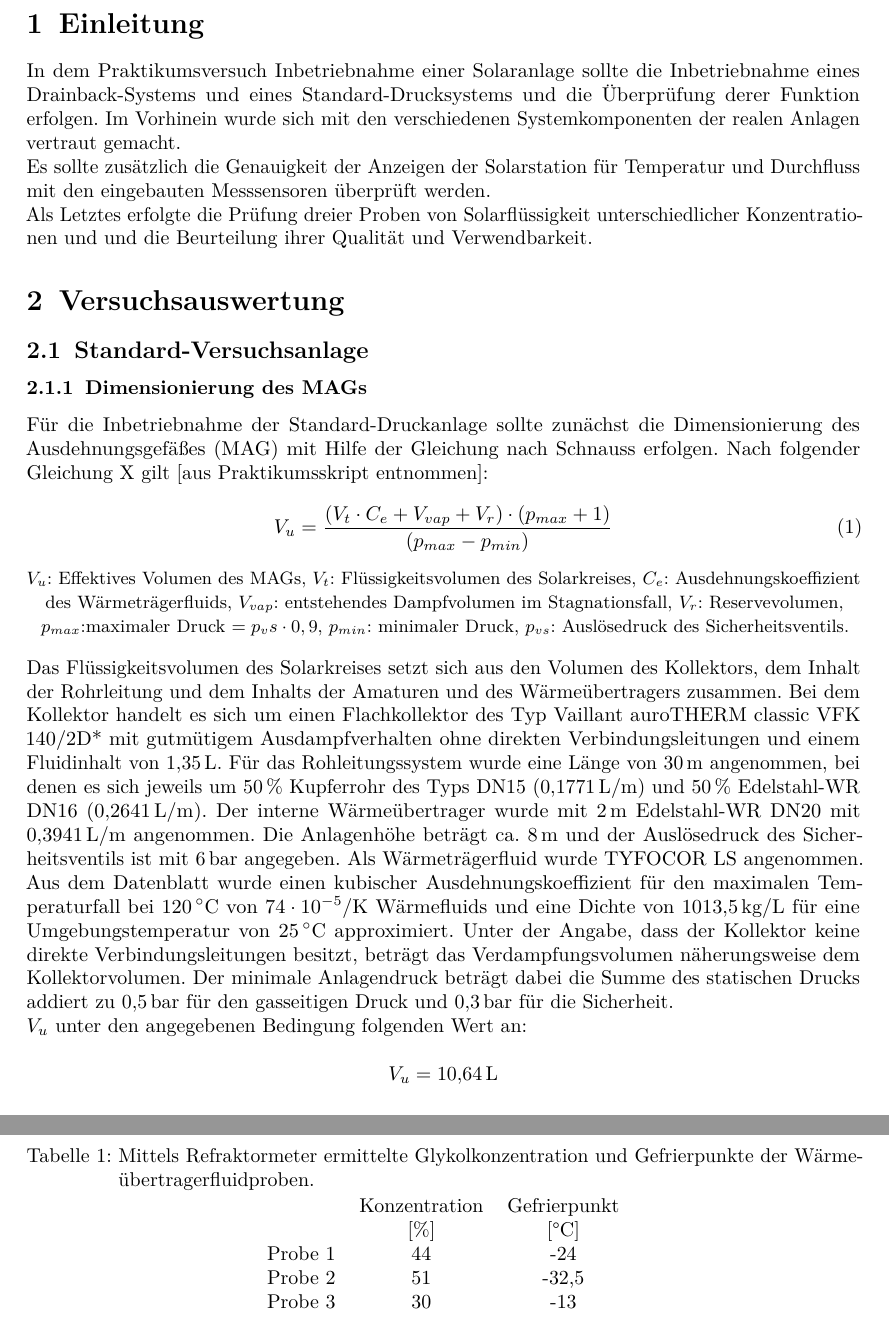
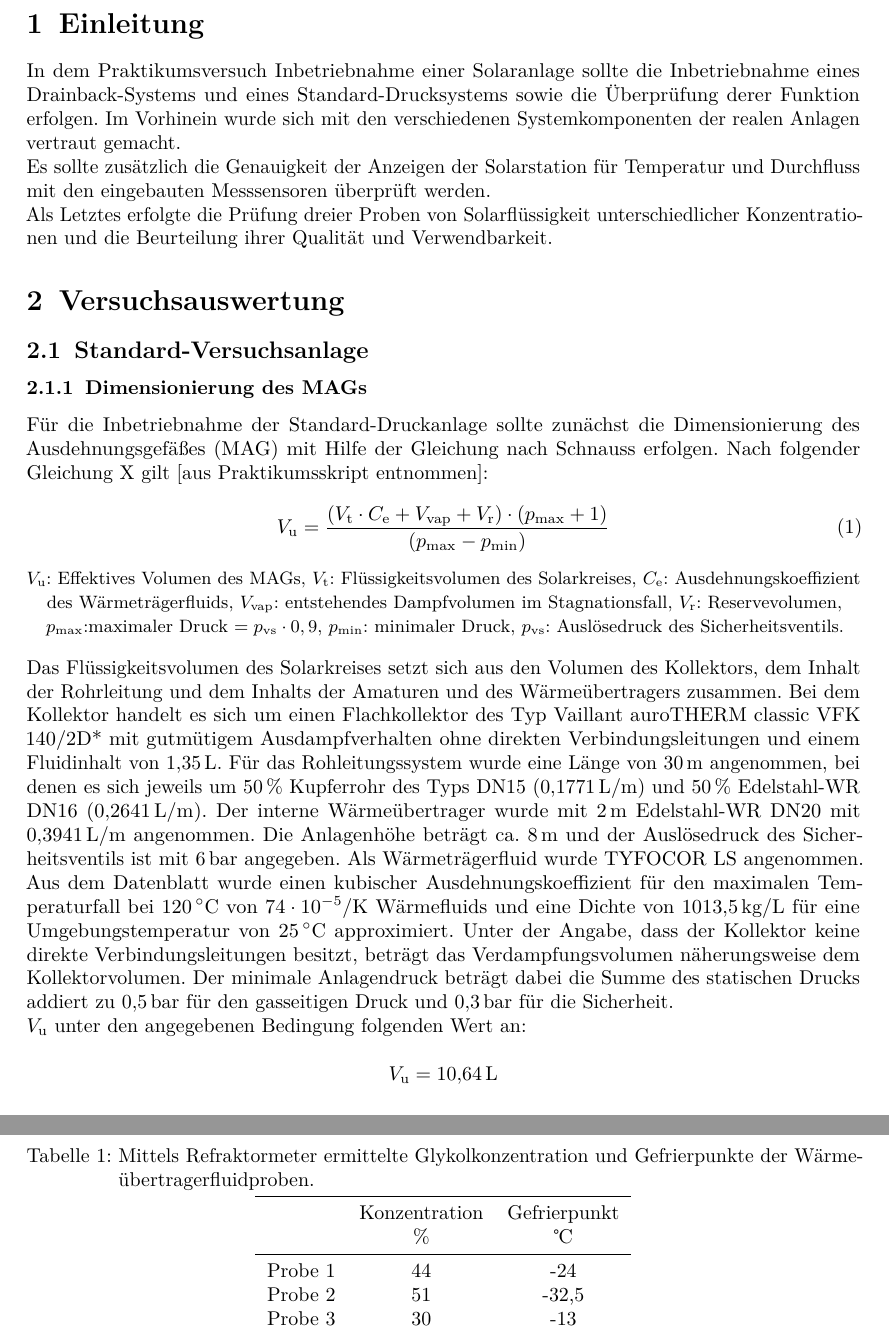
Before and after one commit to DerK96/Solarthermie_PT, a LaTeX document (Inbetriebnahme_Solaranlage/TEX/Inbetriebnahme.tex, which reads Inbetriebnahme_Solaranlage/TEX/sections/01_Einleitung.tex, Inbetriebnahme_Solaranlage/TEX/sections/02_Versuchsauswertung.tex): two parts of pages 3 and 7 of 7, joined at a grey line, cut so that both start at the same text. Compiled offline with pdfLaTeX.

Commit message:
DIN1313 and other fixes

```diff
--- a/Inbetriebnahme_Solaranlage/TEX/Inbetriebnahme.tex
+++ b/Inbetriebnahme_Solaranlage/TEX/Inbetriebnahme.tex
@@ -24,6 +24,8 @@
 
 \usepackage{color}
 \usepackage{listings}                            %einbinden von Sourcecode
+
+\usepackage{booktabs}
 
 \usepackage{chemfig}
 \usepackage{upgreek}
--- a/Inbetriebnahme_Solaranlage/TEX/sections/01_Einleitung.tex
+++ b/Inbetriebnahme_Solaranlage/TEX/sections/01_Einleitung.tex
@@ -1,7 +1,7 @@
 \section{Einleitung}
 
-In dem Praktikumsversuch Inbetriebnahme einer Solaranlage sollte die Inbetriebnahme eines Drainback-Systems und eines Standard-Drucksystems und die Überprüfung derer Funktion erfolgen. Im Vorhinein wurde sich mit den verschiedenen Systemkomponenten der realen Anlagen vertraut gemacht.
+In dem Praktikumsversuch Inbetriebnahme einer Solaranlage sollte die Inbetriebnahme eines Drainback-Systems und eines Standard-Drucksystems sowie die Überprüfung derer Funktion erfolgen. Im Vorhinein wurde sich mit den verschiedenen Systemkomponenten der realen Anlagen vertraut gemacht.
 
 Es sollte zusätzlich die Genauigkeit der Anzeigen der Solarstation für Temperatur und Durchfluss mit den eingebauten Messsensoren überprüft werden.
 
-Als Letztes erfolgte die Prüfung dreier Proben von Solarflüssigkeit unterschiedlicher Konzentrationen und und die Beurteilung ihrer Qualität und Verwendbarkeit.
+Als Letztes erfolgte die Prüfung dreier Proben von Solarflüssigkeit unterschiedlicher Konzentrationen und die Beurteilung ihrer Qualität und Verwendbarkeit.
--- a/Inbetriebnahme_Solaranlage/TEX/sections/02_Versuchsauswertung.tex
+++ b/Inbetriebnahme_Solaranlage/TEX/sections/02_Versuchsauswertung.tex
@@ -3,34 +3,34 @@
 \subsection{Standard-Versuchsanlage}
 
 \subsubsection{Dimensionierung des MAGs}
-Für die Inbetriebnahme der Standard-Druckanlage sollte zunächst die Dimensionierung des Ausdehnungsgefäßes (MAG) mit Hilfe der Gleichung nach Schnauss erfolgen.  Nach folgender Gleichung X gilt [aus Praktikumsskript entnommen]:
+Für die Inbetriebnahme der Standard-Druckanlage sollte zunächst die Dimensionierung des Ausdehnungsgefäßes (MAG) mit Hilfe der Gleichung nach Schnauss erfolgen. Nach folgender Gleichung X gilt [aus Praktikumsskript entnommen]:
 
 \begin{equation}
 \label{eq:eff.VolMAG}
-V_u= \frac{(V_t * C_e + V_{vap} + V_r)*(p_{max} + 1)}{(p_{max}-p_{min})}
+V_{\text{u}}= \frac{(V_{\text{t}} * C_{\text{e}} + V_{\text{vap}} + V_{\text{r}})*(p_{\text{max}} + 1)}{(p_{\text{max}}-p_{\text{min}})}
 \end{equation}
 
 \begin{center}
 	\begin{small}
-		$V_u$: Effektives Volumen des MAGs,
-		$V_t$: Flüssigkeitsvolumen des Solarkreises,
-		$C_e$: Ausdehnungskoeffizient des Wärmeträgerfluids,
-		$V_{vap}$: entstehendes Dampfvolumen im Stagnationsfall,
-		$V_r$: Reservevolumen,
-		$p_{max}$:maximaler Druck $=p_vs*0,9$,
-		$p_{min}$: minimaler Druck,
-		$p_{vs}$: Auslösedruck des Sicherheitsventils.
+		$V_{\text{u}}$: Effektives Volumen des MAGs,
+		$V_{\text{t}}$: Flüssigkeitsvolumen des Solarkreises,
+		$C_{\text{e}}$: Ausdehnungskoeffizient des Wärmeträgerfluids,
+		$V_{\text{vap}}$: entstehendes Dampfvolumen im Stagnationsfall,
+		$V_\text{r}$: Reservevolumen,
+		$p_{\text{max}}$:maximaler Druck $=p_{\text{vs}}*0,9$,
+		$p_{\text{min}}$: minimaler Druck,
+		$p_{\text{vs}}$: Auslösedruck des Sicherheitsventils.
 	\end{small}
 \end{center}
 
-Das Flüssigkeitsvolumen des Solarkreises setzt sich aus den Volumen des Kollektors, dem Inhalt der Rohrleitung und dem Inhalts der Amaturen und des Wärmeübertragers zusammen. Bei dem Kollektor handelt es sich um einen Flachkollektor des Typ Vaillant auroTHERM classic VFK 140/2D* mit gutmütigem Ausdampfverhalten ohne direkten Verbindungsleitungen und einem Fluidinhalt von \SI{1,35}{\liter}. Für das Rohleitungssystem wurde eine Länge von \SI{30}{\metre} angenommen, bei denen es sich jeweils um \SI{50}{\percent} Kupferrohr des Typs DN15 (\SI{0,1771}{\litre\per\metre}) und \SI{50}{\percent} Edelstahl-WR DN16 (\SI{0,2641}{\litre\per\metre}). Der interne Wärmeübertrager wurde mit \SI{2}{\metre} Edelstahl-WR DN20 mit \SI{0,3941}{\litre\per\metre} angenommen. Die Anlagenhöhe beträgt ca. \SI{8}{\metre} und der Auslösedruck des Sicherheitsventils ist mit \SI{6}{\bar} angegeben. Als Wärmeträgerfluid wurde TYFOCOR LS angenommen. Aus dem Datenblatt wurde einen kubischer Ausdehnungskoeffizient für den maximalen Temperaturfall bei \SI{120}{\celsius} von \SI{74e-5}{\per\kelvin} Wärmefluids und eine Dichte von \SI{1013,5}{\kg\per\litre} für eine Umgebungstemperatur von \SI{25}{\celsius} approximiert. Unter der Angabe, dass der Kollektor keine direkte Verbindungsleitungen besitzt, beträgt das Verdampfungsvolumen näherungsweise dem Kollektorvolumen. Der minimale Anlagendruck beträgt dabei die Summe des statischen Drucks addiert zu \SI{0,5}{\bar} für den gasseitigen Druck und \SI{0,3}{\bar} für die Sicherheit.
+Das Flüssigkeitsvolumen des Solarkreises setzt sich aus den Volumen des Kollektors, dem Inhalt der Rohrleitung und dem Inhalts der Amaturen und des Wärmeübertragers zusammen. Bei dem Kollektor handelt es sich um einen Flachkollektor des Typ Vaillant auroTHERM classic VFK 140/2D* mit gutmütigem Ausdampfverhalten ohne direkten Verbindungsleitungen und einem Fluidinhalt von \SI{1,35}{\litre}. Für das Rohleitungssystem wurde eine Länge von \SI{30}{\metre} angenommen, bei denen es sich jeweils um \SI{50}{\percent} Kupferrohr des Typs DN15 (\SI{0,1771}{\litre\per\metre}) und \SI{50}{\percent} Edelstahl-WR DN16 (\SI{0,2641}{\litre\per\metre}). Der interne Wärmeübertrager wurde mit \SI{2}{\metre} Edelstahl-WR DN20 mit \SI{0,3941}{\litre\per\metre} angenommen. Die Anlagenhöhe beträgt ca. \SI{8}{\metre} und der Auslösedruck des Sicherheitsventils ist mit \SI{6}{\bar} angegeben. Als Wärmeträgerfluid wurde TYFOCOR LS angenommen. Aus dem Datenblatt wurde einen kubischer Ausdehnungskoeffizient für den maximalen Temperaturfall bei \SI{120}{\celsius} von \SI{74e-5}{\per\kelvin} Wärmefluids und eine Dichte von \SI{1013,5}{\kg\per\litre} für eine Umgebungstemperatur von \SI{25}{\celsius} approximiert. Unter der Angabe, dass der Kollektor keine direkte Verbindungsleitungen besitzt, beträgt das Verdampfungsvolumen näherungsweise dem Kollektorvolumen. Der minimale Anlagendruck beträgt dabei die Summe des statischen Drucks addiert zu \SI{0,5}{\bar} für den gasseitigen Druck und \SI{0,3}{\bar} für die Sicherheit.
 
-$V_u$ unter den angegebenen Bedingung folgenden Wert an:
+$V_{\text{u}}$ unter den angegebenen Bedingung folgenden Wert an:
 
 \begin{equation*}
 	\label{MAG-Ber.}
 	\begin{aligned}
-	V_u=  \SI{10,64}{\liter}
+	V_{\text{u}}=  \SI{10,64}{\litre}
 	\end{aligned}
 \end{equation*}
 
@@ -118,11 +118,14 @@ Für den Versuch wurden drei Proben des Wärmeträgerfluid Wasser-Propylenglykol
 	\caption{Mittels Refraktormeter ermittelte Glykolkonzentration und Gefrierpunkte der Wärmeübertragerfluidproben.}
 	\centering
 	\begin{tabular}{lcc}
+		\toprule
 		& Konzentration  & Gefrierpunkt \\
-		&{[}\%{]}& {[}°C{]}\\
+		&\si{\percent}& \textcelsius\\
+		\midrule
 		Probe 1 &       44               &          -24           \\
 		Probe 2 &       51            &            -32,5     \\
-		Probe 3 &           30           &          -13
+		Probe 3 &           30           &          -13       \\
+		\bottomrule
 	\end{tabular}
 \end{table}
 
```
Also changed, not shown: Inbetriebnahme_Solaranlage/DATA/DataEinstrahlung.eps, Inbetriebnahme_Solaranlage/DATA/KennlinieTheo.eps, Inbetriebnahme_Solaranlage/DATA/LeistungTime.eps, Inbetriebnahme_Solaranlage/DATA/TempTime.eps, Inbetriebnahme_Solaranlage/TEX/Inbetriebnahme.pdf, 1 other file.
